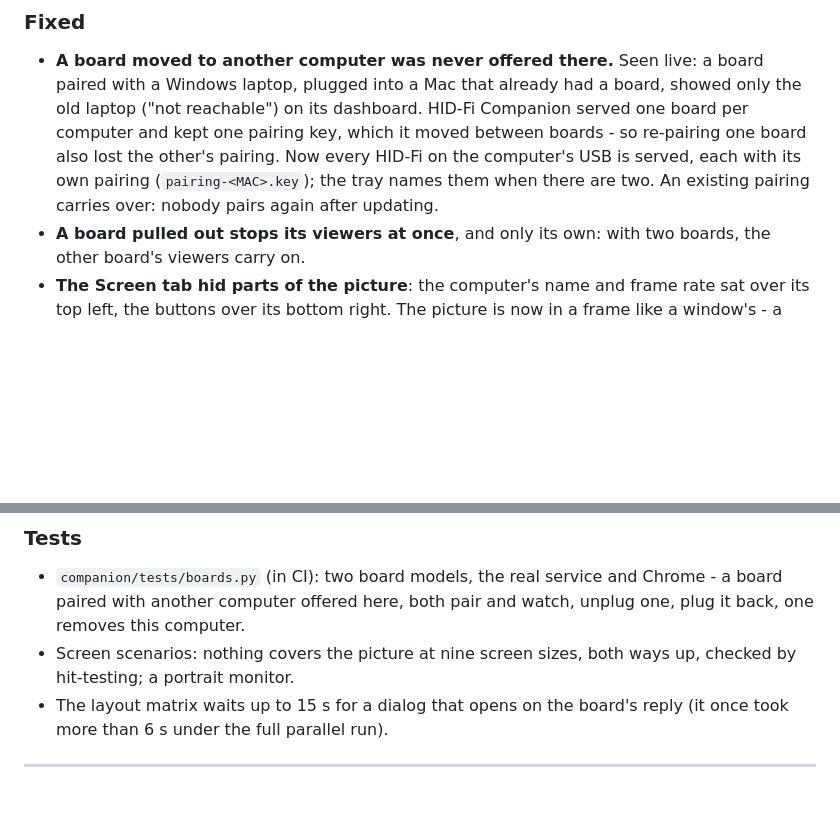
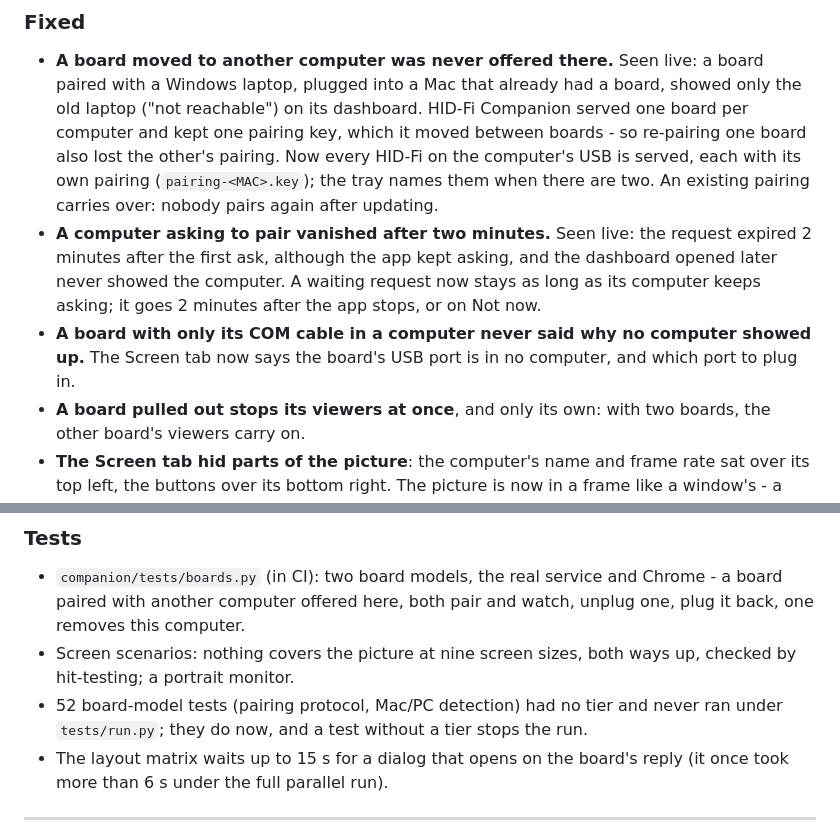
Before and after one commit to san-gitlogin/HID-Fi, a Markdown page: CHANGELOG.md, 2 parts joined by grey strips. Drawn GitHub-style; blank space fills up the shorter version.

Commit message:
CHANGELOG: the request expiry, the USB port note, untiered tests
Co-Authored-By: Claude Opus 5.5 <noreply@anthropic.com>
Claude-Session: https://claude.ai/code/session_01S26vKU3Y6n7mKjUhoi8Tmx

```diff
--- a/CHANGELOG.md
+++ b/CHANGELOG.md
@@ -23,6 +23,14 @@ Companion.
   pairing. Now every HID-Fi on the computer's USB is served, each with its own
   pairing (`pairing-<MAC>.key`); the tray names them when there are two. An
   existing pairing carries over: nobody pairs again after updating.
+- **A computer asking to pair vanished after two minutes.** Seen live: the
+  request expired 2 minutes after the first ask, although the app kept
+  asking, and the dashboard opened later never showed the computer. A waiting
+  request now stays as long as its computer keeps asking; it goes 2 minutes
+  after the app stops, or on Not now.
+- **A board with only its COM cable in a computer never said why no computer
+  showed up.** The Screen tab now says the board's USB port is in no computer,
+  and which port to plug in.
 - **A board pulled out stops its viewers at once**, and only its own: with two
   boards, the other board's viewers carry on.
 - **The Screen tab hid parts of the picture**: the computer's name and frame
@@ -39,6 +47,9 @@ Companion.
   watch, unplug one, plug it back, one removes this computer.
 - Screen scenarios: nothing covers the picture at nine screen sizes, both ways
   up, checked by hit-testing; a portrait monitor.
+- 52 board-model tests (pairing protocol, Mac/PC detection) had no tier and
+  never ran under `tests/run.py`; they do now, and a test without a tier stops
+  the run.
 - The layout matrix waits up to 15 s for a dialog that opens on the board's
   reply (it once took more than 6 s under the full parallel run).
 
```
